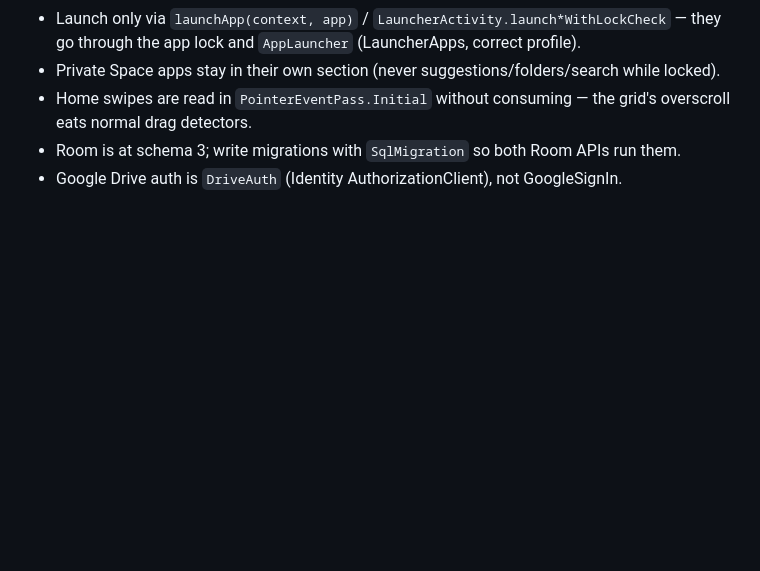
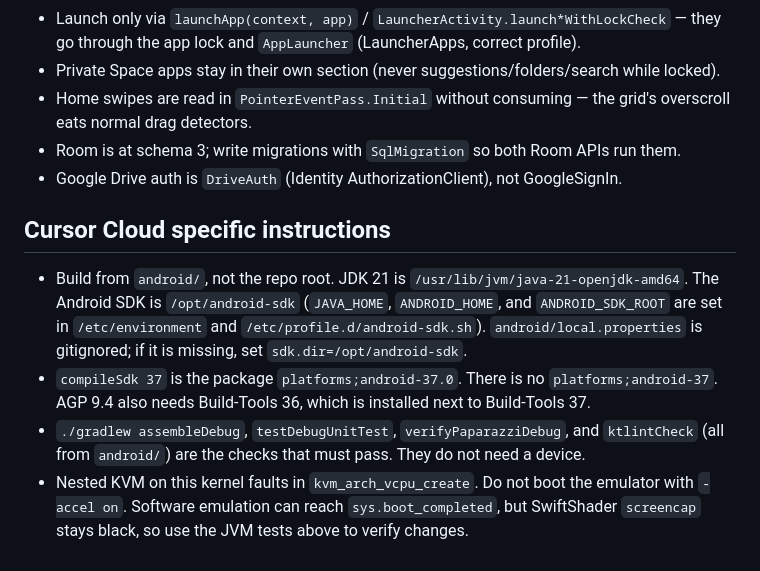
Before and after one commit to DrummingBird1/NoveLauncher, a Markdown page: AGENTS.md, the part around the change. Rendered like a GitHub page; blank space fills up the shorter version.

Commit message:
docs: note Cloud Agent Android SDK paths
Record where JDK 21 and the Android SDK live on Cloud Agents, which SDK package compileSdk 37 maps to, and that nested KVM cannot boot the emulator on this kernel.

Co-authored-by: DrummingBird1 <DrummingBird1@users.noreply.github.com>

```diff
--- a/AGENTS.md
+++ b/AGENTS.md
@@ -150,3 +150,10 @@ A single instrumented (`androidTest`) smoke test exists ([ApplicationIdTest.kt](
 - Home swipes are read in `PointerEventPass.Initial` without consuming — the grid's overscroll eats normal drag detectors.
 - Room is at schema 3; write migrations with `SqlMigration` so both Room APIs run them.
 - Google Drive auth is `DriveAuth` (Identity AuthorizationClient), not GoogleSignIn.
+
+## Cursor Cloud specific instructions
+
+- Build from `android/`, not the repo root. JDK 21 is `/usr/lib/jvm/java-21-openjdk-amd64`. The Android SDK is `/opt/android-sdk` (`JAVA_HOME`, `ANDROID_HOME`, and `ANDROID_SDK_ROOT` are set in `/etc/environment` and `/etc/profile.d/android-sdk.sh`). `android/local.properties` is gitignored; if it is missing, set `sdk.dir=/opt/android-sdk`.
+- `compileSdk 37` is the package `platforms;android-37.0`. There is no `platforms;android-37`. AGP 9.4 also needs Build-Tools 36, which is installed next to Build-Tools 37.
+- `./gradlew assembleDebug`, `testDebugUnitTest`, `verifyPaparazziDebug`, and `ktlintCheck` (all from `android/`) are the checks that must pass. They do not need a device.
+- Nested KVM on this kernel faults in `kvm_arch_vcpu_create`. Do not boot the emulator with `-accel on`. Software emulation can reach `sys.boot_completed`, but SwiftShader `screencap` stays black, so use the JVM tests above to verify changes.
```
